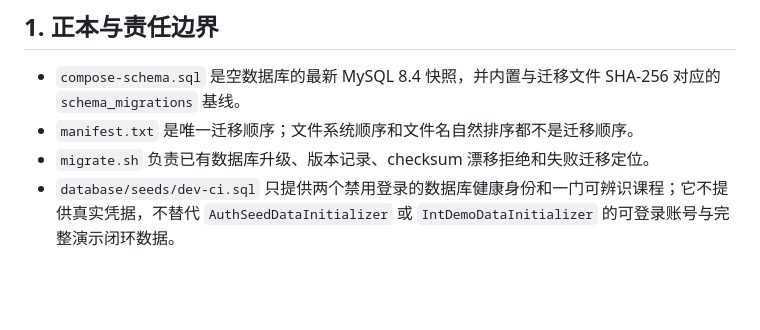
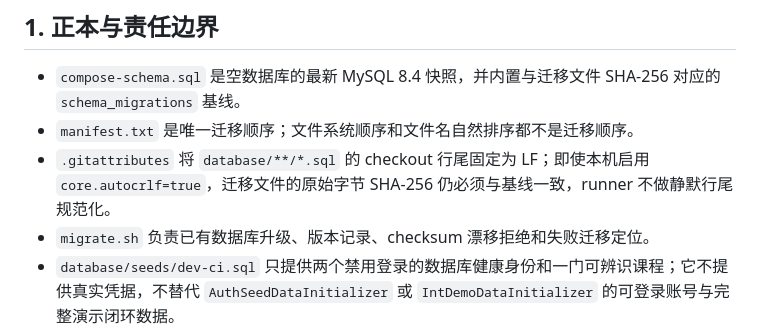
Before and after one commit to Cr4zyorange/OnlineJudge, a Markdown page: docs/开发/D3-DATABASE-数据库启动与迁移契约.md, the part around the change. Drawn GitHub-style; blank space fills up the shorter version.

Commit message:
docs(database): document stable checksum bytes

```diff
--- a/docs/开发/D3-DATABASE-数据库启动与迁移契约.md
+++ b/docs/开发/D3-DATABASE-数据库启动与迁移契约.md
@@ -6,6 +6,7 @@
 
 - `compose-schema.sql` 是空数据库的最新 MySQL 8.4 快照，并内置与迁移文件 SHA-256 对应的 `schema_migrations` 基线。
 - `manifest.txt` 是唯一迁移顺序；文件系统顺序和文件名自然排序都不是迁移顺序。
+- `.gitattributes` 将 `database/**/*.sql` 的 checkout 行尾固定为 LF；即使本机启用 `core.autocrlf=true`，迁移文件的原始字节 SHA-256 仍必须与基线一致，runner 不做静默行尾规范化。
 - `migrate.sh` 负责已有数据库升级、版本记录、checksum 漂移拒绝和失败迁移定位。
 - `database/seeds/dev-ci.sql` 只提供两个禁用登录的数据库健康身份和一门可辨识课程；它不提供真实凭据，不替代 `AuthSeedDataInitializer` 或 `IntDemoDataInitializer` 的可登录账号与完整演示闭环数据。
 - `database/seeds/clean-dev-ci.sql` 只清理 `db_ci_*_287` 和 `D3-DATABASE-287` 所属记录。
```
